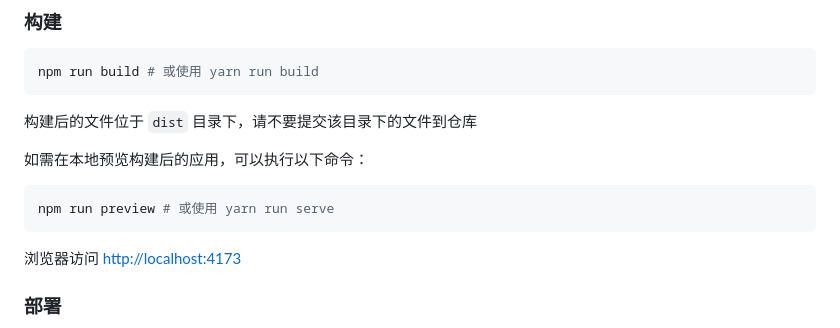
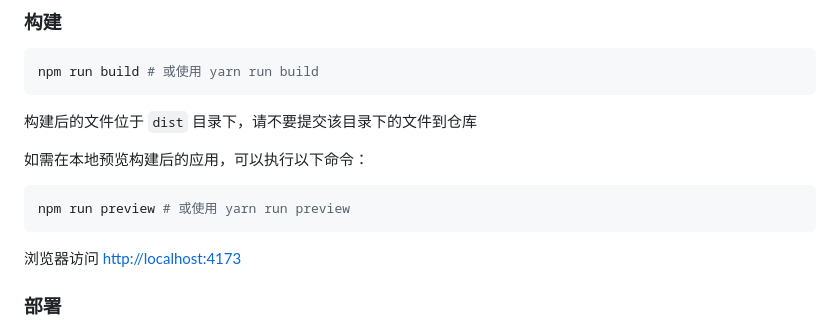
Before and after one commit to Golevka2001/Where-Are-Available-Chargers, a Markdown page: README.md, the part around the change. Rendered like a GitHub page.

Commit message:
Docs | Incorrect command

````diff
--- a/README.md
+++ b/README.md
@@ -110,7 +110,7 @@ npm run build # 或使用 yarn run build
 如需在本地预览构建后的应用，可以执行以下命令：
 
 ```bash
-npm run preview # 或使用 yarn run serve
+npm run preview # 或使用 yarn run preview
 ```
 
 浏览器访问 <http://localhost:4173>
````
